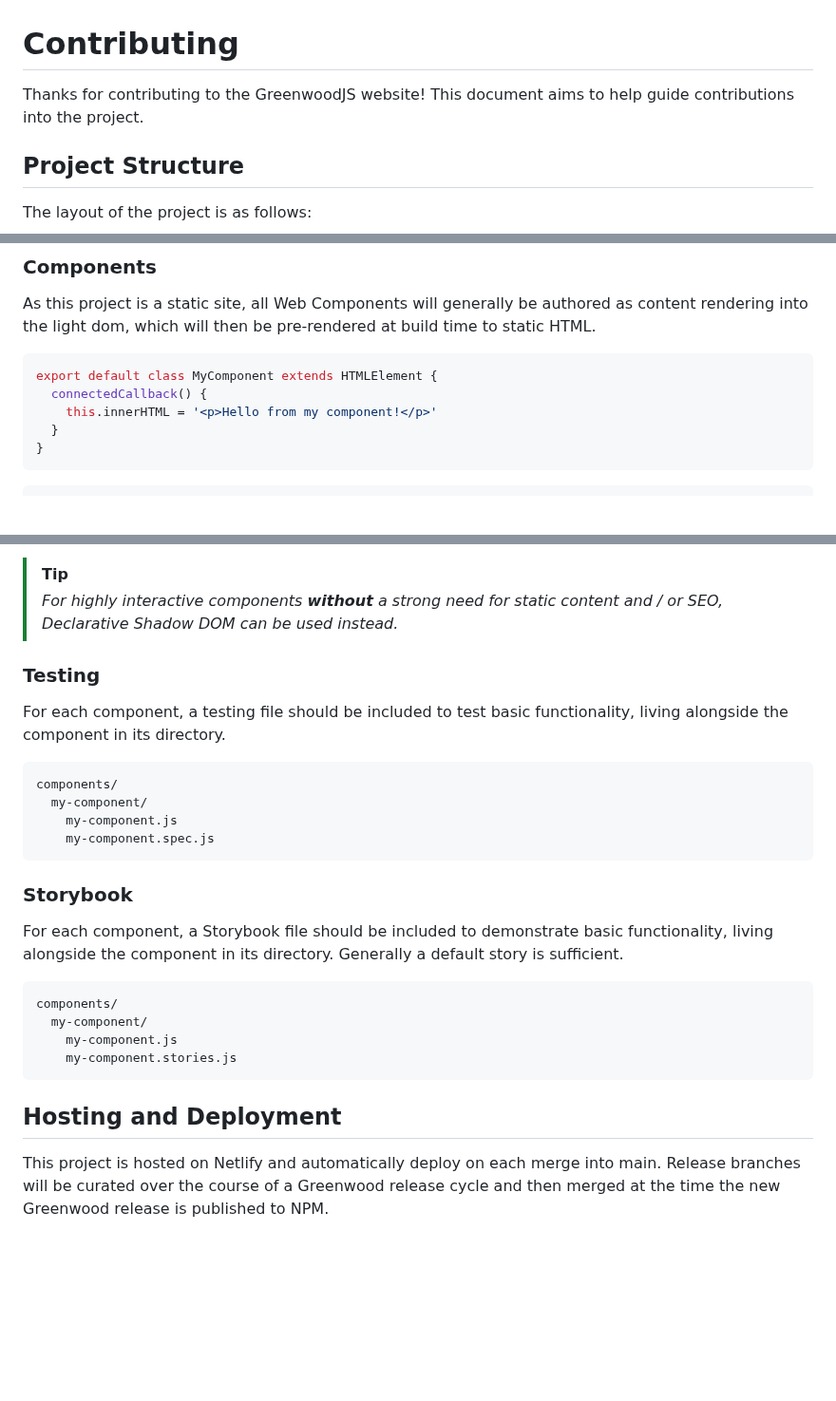
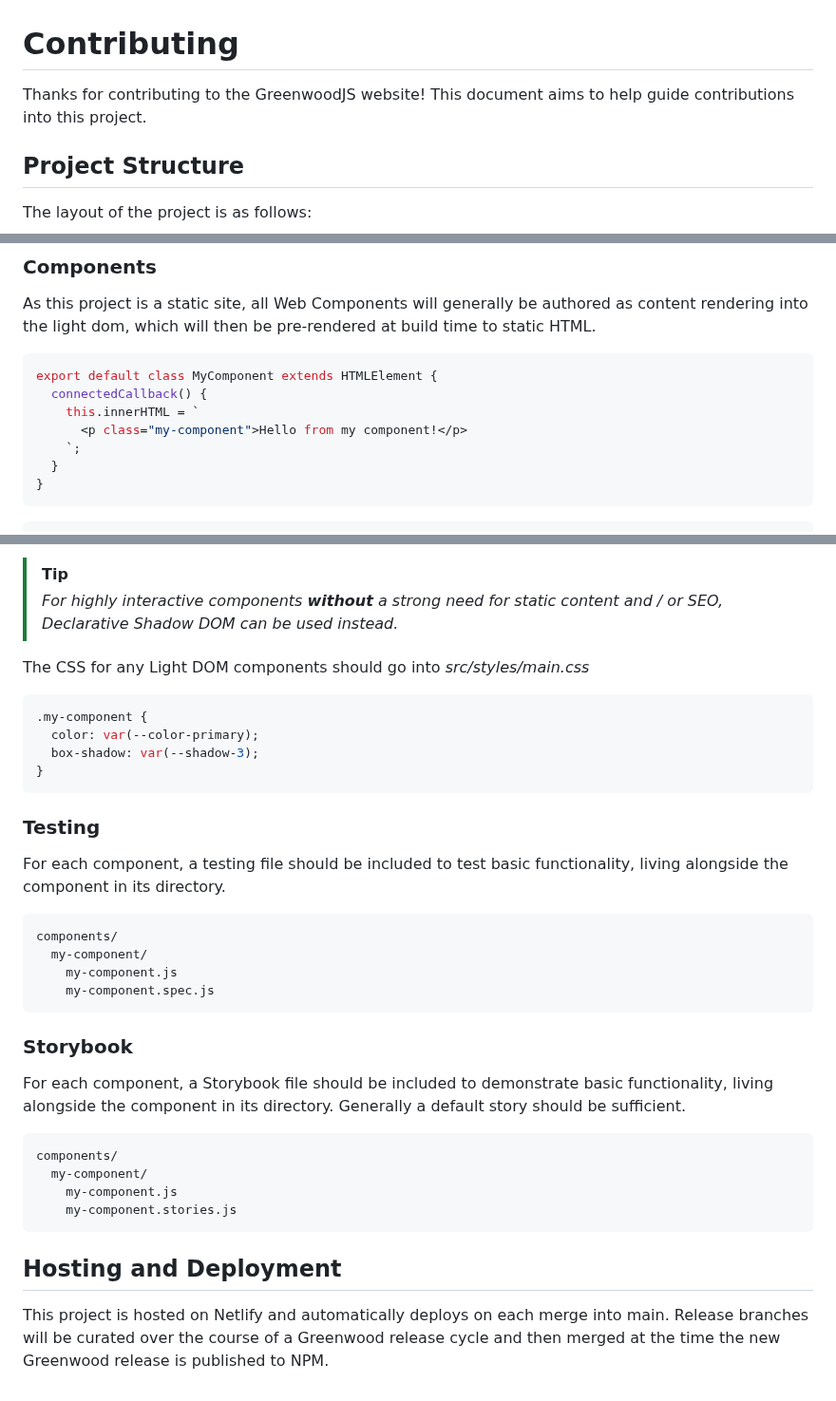
Before and after one commit to ProjectEvergreen/www.greenwoodjs.dev, a Markdown page: CONTRIBUTING.md, 3 parts joined by grey strips. Shown at 95% size. GitHub-like rendering; blank space fills up the shorter version.

Commit message:
document light DOM styles

````diff
--- a/CONTRIBUTING.md
+++ b/CONTRIBUTING.md
@@ -1,6 +1,6 @@
 # Contributing
 
-Thanks for contributing to the GreenwoodJS website!  This document aims to help guide contributions into the project.
+Thanks for contributing to the GreenwoodJS website!  This document aims to help guide contributions into this project.
 
 ## Project Structure
 
@@ -51,7 +51,9 @@ As this project is a static site, all Web Components will generally be authored
 ```js
 export default class MyComponent extends HTMLElement {
   connectedCallback() {
-    this.innerHTML = '<p>Hello from my component!</p>'
+    this.innerHTML = `
+      <p class="my-component">Hello from my component!</p>
+    `;
   }
 }
 ```
@@ -63,6 +65,15 @@ export default class MyComponent extends HTMLElement {
 
 > [!TIP]
 > _For highly interactive components **without** a strong need for static content and / or SEO, Declarative Shadow DOM can be used instead._
+
+The CSS for any Light DOM components should go into _src/styles/main.css_
+
+```css
+.my-component {
+  color: var(--color-primary);
+  box-shadow: var(--shadow-3);
+}
+```
 
 
 ### Testing
@@ -78,7 +89,7 @@ components/
 
 ### Storybook
 
-For each component, a Storybook file should be included to demonstrate basic functionality, living alongside the component in its directory.  Generally a default story is sufficient.
+For each component, a Storybook file should be included to demonstrate basic functionality, living alongside the component in its directory.  Generally a default story should be sufficient.
 
 ```sh
 components/
@@ -89,4 +100,4 @@ components/
 
 ## Hosting and Deployment
 
-This project is hosted on Netlify and automatically deploy on each merge into main.  Release branches will be curated over the course of a Greenwood release cycle and then merged at the time the new Greenwood release is published to NPM.
+This project is hosted on Netlify and automatically deploys on each merge into main.  Release branches will be curated over the course of a Greenwood release cycle and then merged at the time the new Greenwood release is published to NPM.
````
Also changed, not shown: other parts of CONTRIBUTING.md (+1 -1 lines).
